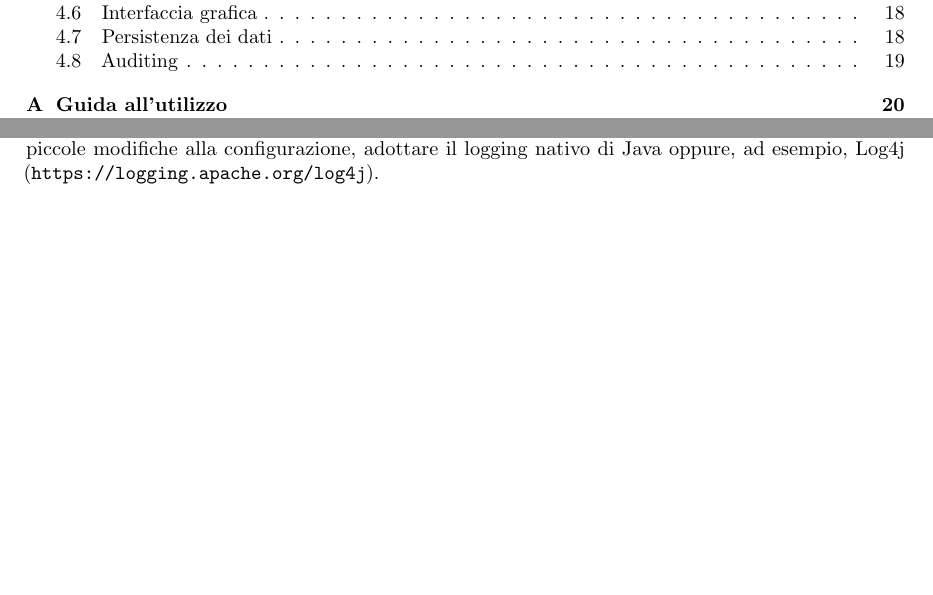
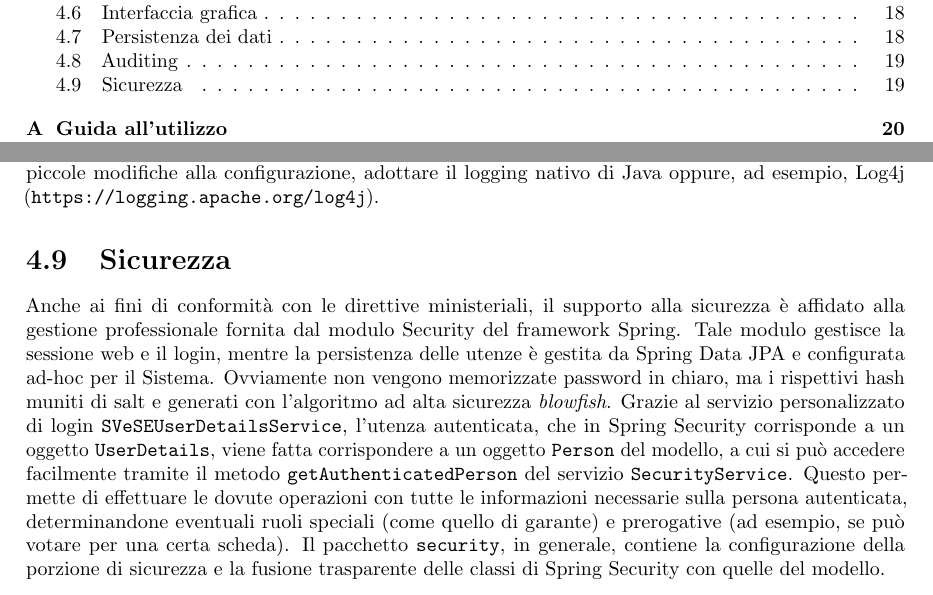
Before and after one commit to sgorblex-unimi/SVeSE_docs, a LaTeX document (SVeSE_doc.tex, which reads tex/4_implementazione.tex): two parts of pages 2 and 20 of 22, joined at a grey line, cut so that both start at the same text, the shorter picture padded with empty space. Compiled offline with pdfLaTeX.

Commit message:
aggiunta descrizione sicurezza

```diff
--- a/tex/4_implementazione.tex
+++ b/tex/4_implementazione.tex
@@ -135,3 +135,9 @@ I dati persistenti sono memorizzati in un database PostgreSQL (\url{https://www.
 
 \section{Auditing}\label{logging}
 I framework Spring e Vaadin (descritti in precedenza) contengono un sistema di logging basato sull'interfaccia della libreria SLF4J (\url{https://www.slf4j.org}). Gli eventi generati dai due framework di cui sopra sono quindi loggati automaticamente. Gli eventi del sistema SVeSE, in particolare la logica del modello, sono tracciati da chiamate (aggiunte nel codice) alla medesima libreria, di modo da uniformare l'output e l'archiviazione dei log sotto un'unica configurazione. SLF4J consiste in un'interfaccia che unifica potenzialmente diverse librerie di logging, per cui è molto semplice, con piccole modifiche alla configurazione, adottare il logging nativo di Java oppure, ad esempio, Log4j (\url{https://logging.apache.org/log4j}).
+
+
+
+
+\section{Sicurezza}\label{security}
+Anche ai fini di conformità con le direttive ministeriali, il supporto alla sicurezza è affidato alla gestione professionale fornita dal modulo Security del framework Spring. Tale modulo gestisce la sessione web e il login, mentre la persistenza delle utenze è gestita da Spring Data JPA e configurata ad-hoc per il Sistema. Ovviamente non vengono memorizzate password in chiaro, ma i rispettivi hash muniti di salt e generati con l'algoritmo ad alta sicurezza \emph{blowfish}. Grazie al servizio personalizzato di login \verb!SVeSEUserDetailsService!, l'utenza autenticata, che in Spring Security corrisponde a un oggetto \verb!UserDetails!, viene fatta corrispondere a un oggetto \verb!Person! del modello, a cui si può accedere facilmente tramite il metodo \verb!getAuthenticatedPerson! del servizio \verb!SecurityService!. Questo permette di effettuare le dovute operazioni con tutte le informazioni necessarie sulla persona autenticata, determinandone eventuali ruoli speciali (come quello di garante) e prerogative (ad esempio, se può votare per una certa scheda). Il pacchetto \verb!security!, in generale, contiene la configurazione della porzione di sicurezza e la fusione trasparente delle classi di Spring Security con quelle del modello.
```
